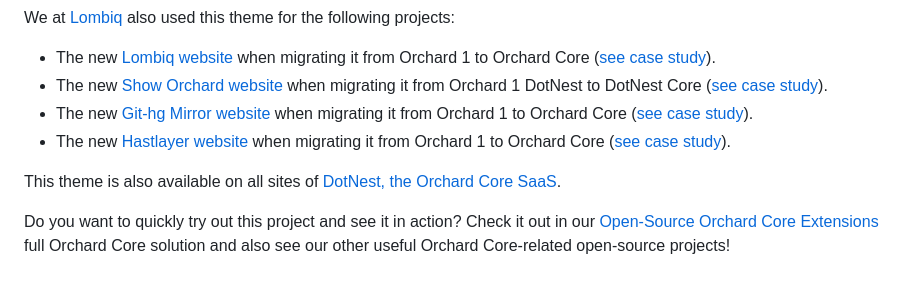
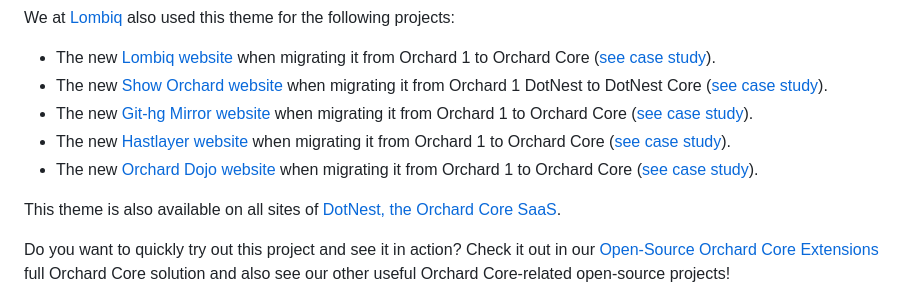
Before and after one commit to Lombiq/Orchard-Base-Theme, a Markdown page: Readme.md, the part around the change. Rendered like a GitHub page.

```diff
--- a/Readme.md
+++ b/Readme.md
@@ -14,6 +14,7 @@ We at [Lombiq](https://lombiq.com/) also used this theme for the following proje
 - The new [Show Orchard website](https://showorchard.com/) when migrating it from Orchard 1 DotNest to DotNest Core ([see case study](https://dotnest.com/blog/show-orchard-case-study-migrating-an-orchard-1-dotnest-site-to-orchard-core)).<!-- #spell-check-ignore-line -->
 - The new [Git-hg Mirror website](https://githgmirror.com/) when migrating it from Orchard 1 to Orchard Core ([see case study](https://lombiq.com/blog/git-hg-mirror-is-running-on-orchard-core)).<!-- #spell-check-ignore-line -->
 - The new [Hastlayer website](https://hastlayer.com/) when migrating it from Orchard 1 to Orchard Core ([see case study](https://lombiq.com/blog/modernization-and-orchard-core-migration-of-hastlayer-com)).<!-- #spell-check-ignore-line -->
+- The new [Orchard Dojo website](https://orcharddojo.net/) when migrating it from Orchard 1 to Orchard Core ([see case study](https://orcharddojo.net/blog/another-lombiq-site-was-improved-orchard-dojo)).<!-- #spell-check-ignore-line -->
 
 This theme is also available on all sites of [DotNest, the Orchard Core SaaS](https://dotnest.com/).
 
```
